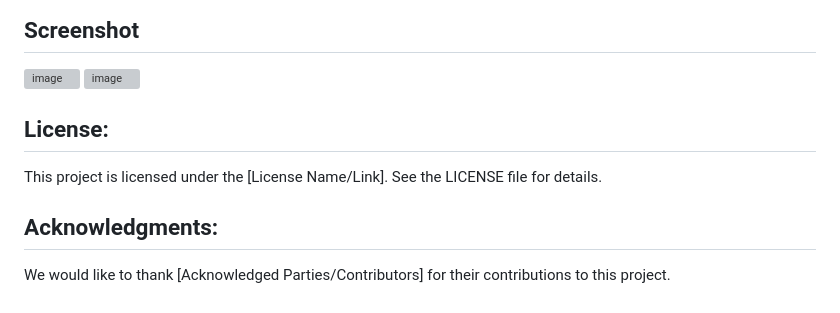
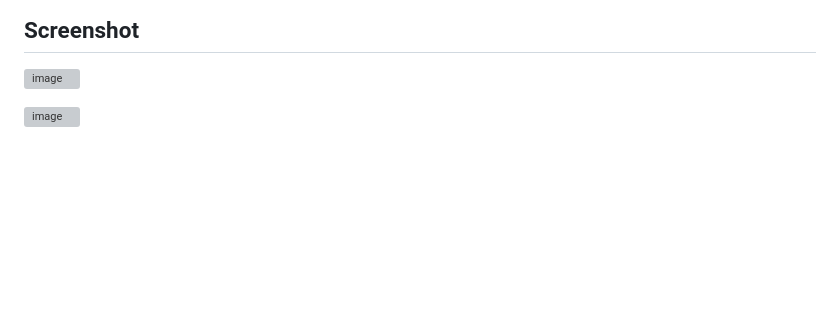
Before and after one commit to anurag-singh2001/Automated-Image-Captioning, a Markdown page: README.md, the part around the change. Drawn GitHub-style; blank space fills up the shorter version; grey boxes are pictures that could not be loaded.

```diff
--- a/README.md
+++ b/README.md
@@ -35,12 +35,5 @@ Automated Image Captioning is an innovative project aimed at enhancing image acc
 
 ## Screenshot
 ![image](https://github.com/anurag-singh2001/Automated-Image-Captioning/assets/72223953/1501263b-f14b-4480-b04d-dad717e31bbf)
+
 ![image](https://github.com/anurag-singh2001/Automated-Image-Captioning/assets/72223953/e6280e6b-3d51-4001-8c32-1648ee74a53a)
-
-
-
-## License:
-This project is licensed under the [License Name/Link]. See the LICENSE file for details.
-
-## Acknowledgments:
-We would like to thank [Acknowledged Parties/Contributors] for their contributions to this project.
```
